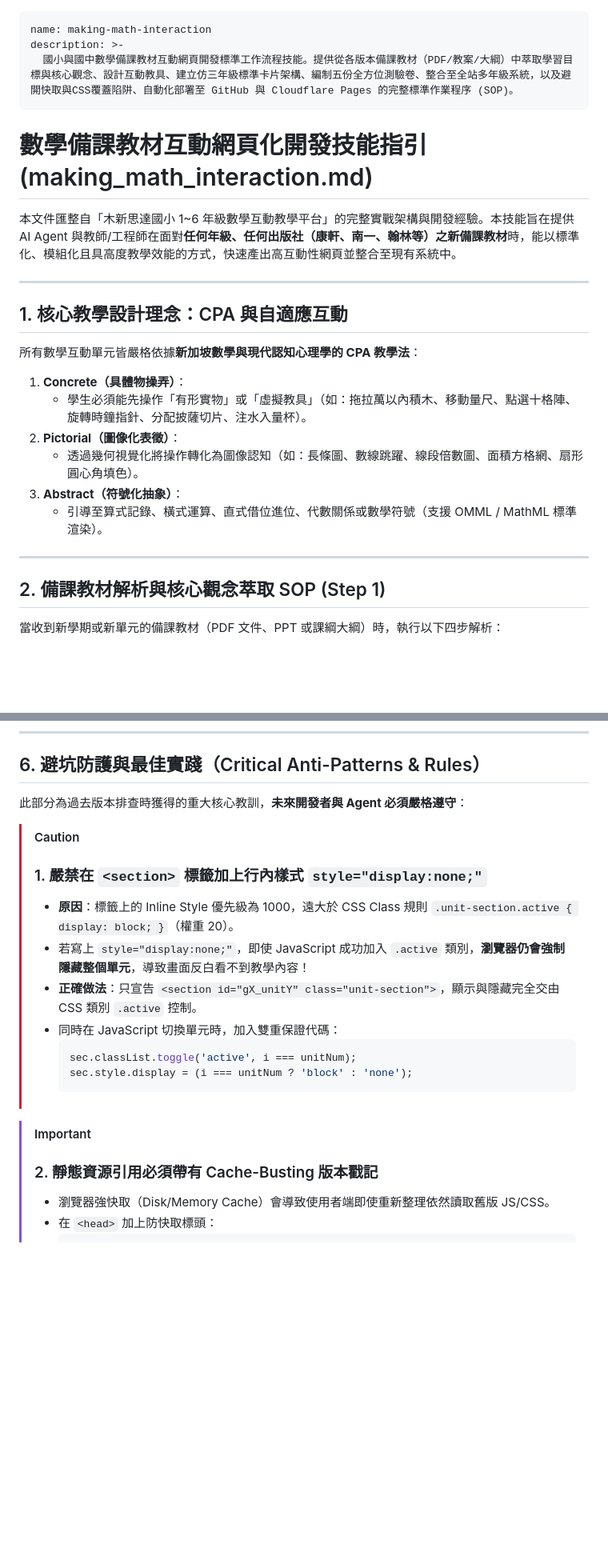
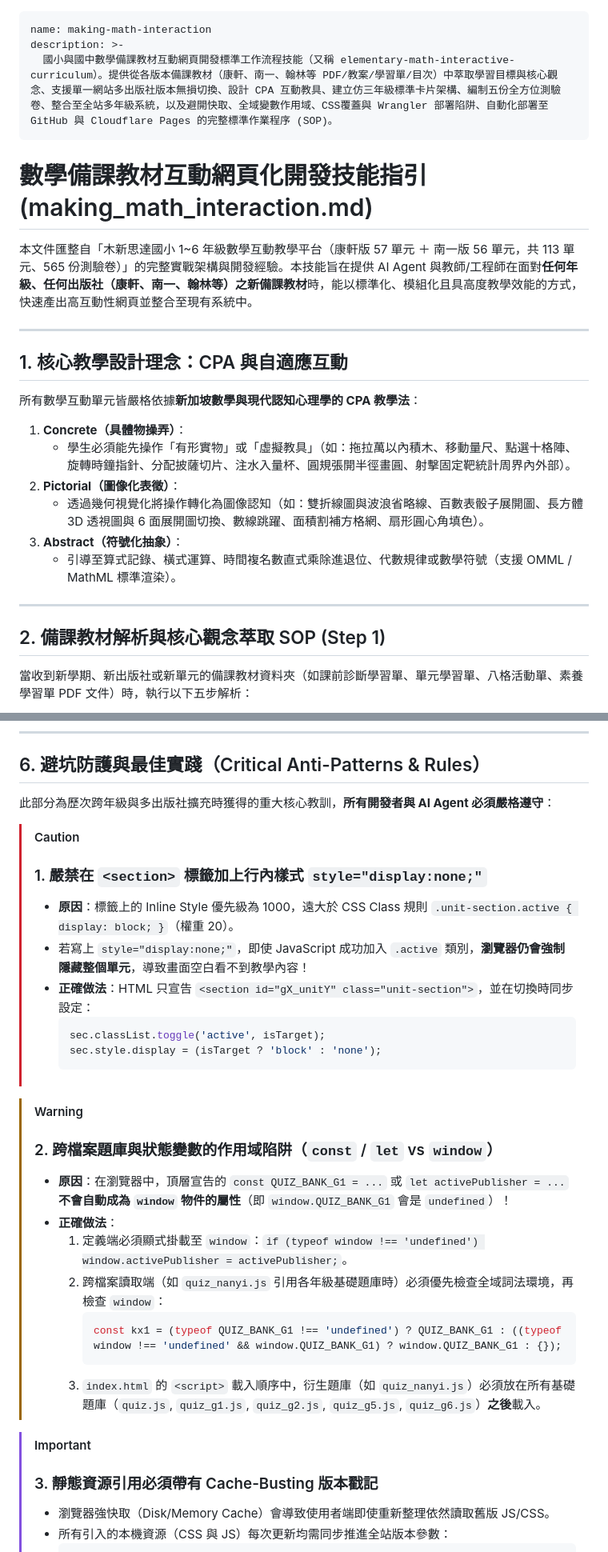
Before and after one commit to MazingerSam/Grade3, a Markdown page: making_math_interaction.md, 2 parts joined by grey strips. Shown at 80% size. Rendered like a GitHub page; blank space fills up the shorter version.

````diff
--- a/making_math_interaction.md
+++ b/making_math_interaction.md
@@ -1,12 +1,12 @@
 ---
 name: making-math-interaction
 description: >-
-  國小與國中數學備課教材互動網頁開發標準工作流程技能。提供從各版本備課教材（PDF/教案/大綱）中萃取學習目標與核心觀念、設計互動教具、建立仿三年級標準卡片架構、編制五份全方位測驗卷、整合至全站多年級系統，以及避開快取與CSS覆蓋陷阱、自動化部署至 GitHub 與 Cloudflare Pages 的完整標準作業程序 (SOP)。
+  國小與國中數學備課教材互動網頁開發標準工作流程技能（又稱 elementary-math-interactive-curriculum）。提供從各版本備課教材（康軒、南一、翰林等 PDF/教案/學習單/目次）中萃取學習目標與核心觀念、支援單一網站多出版社版本無損切換、設計 CPA 互動教具、建立仿三年級標準卡片架構、編制五份全方位測驗卷、整合至全站多年級系統，以及避開快取、全域變數作用域、CSS覆蓋與 Wrangler 部署陷阱、自動化部署至 GitHub 與 Cloudflare Pages 的完整標準作業程序 (SOP)。
 ---
 
 # 數學備課教材互動網頁化開發技能指引 (making_math_interaction.md)
 
-本文件匯整自「木新思達國小 1~6 年級數學互動教學平台」的完整實戰架構與開發經驗。本技能旨在提供 AI Agent 與教師/工程師在面對**任何年級、任何出版社（康軒、南一、翰林等）之新備課教材**時，能以標準化、模組化且具高度教學效能的方式，快速產出高互動性網頁並整合至現有系統中。
+本文件匯整自「木新思達國小 1~6 年級數學互動教學平台（康軒版 57 單元 ＋ 南一版 56 單元，共 113 單元、565 份測驗卷）」的完整實戰架構與開發經驗。本技能旨在提供 AI Agent 與教師/工程師在面對**任何年級、任何出版社（康軒、南一、翰林等）之新備課教材**時，能以標準化、模組化且具高度教學效能的方式，快速產出高互動性網頁並整合至現有系統中。
 
 ---
 
@@ -15,17 +15,17 @@ description: >-
 所有數學互動單元皆嚴格依據**新加坡數學與現代認知心理學的 CPA 教學法**：
 
 1. **Concrete（具體物操弄）**：
-   - 學生必須能先操作「有形實物」或「虛擬教具」（如：拖拉萬以內積木、移動量尺、點選十格陣、旋轉時鐘指針、分配披薩切片、注水入量杯）。
+   - 學生必須能先操作「有形實物」或「虛擬教具」（如：拖拉萬以內積木、移動量尺、點選十格陣、旋轉時鐘指針、分配披薩切片、注水入量杯、圓規張開半徑畫圓、射擊固定靶統計周界內外部）。
 2. **Pictorial（圖像化表徵）**：
-   - 透過幾何視覺化將操作轉化為圖像認知（如：長條圖、數線跳躍、線段倍數圖、面積方格網、扇形圓心角填色）。
+   - 透過幾何視覺化將操作轉化為圖像認知（如：雙折線圖與波浪省略線、百數表骰子展開圖、長方體 3D 透視圖與 6 面展開圖切換、數線跳躍、面積割補方格網、扇形圓心角填色）。
 3. **Abstract（符號化抽象）**：
-   - 引導至算式記錄、橫式運算、直式借位進位、代數關係或數學符號（支援 OMML / MathML 標準渲染）。
+   - 引導至算式記錄、橫式運算、時間複名數直式乘除進退位、代數規律或數學符號（支援 OMML / MathML 標準渲染）。
 
 ---
 
 ## 2. 備課教材解析與核心觀念萃取 SOP (Step 1)
 
-當收到新學期或新單元的備課教材（PDF 文件、PPT 或課綱大綱）時，執行以下四步解析：
+當收到新學期、新出版社或新單元的備課教材資料夾（如課前診斷學習單、單元學習單、八格活動單、素養學習單 PDF 文件）時，執行以下五步解析：
 
 ```mermaid
 flowchart TD
@@ -185,21 +180,31 @@ const QUIZ_BANK_GX = {
 
 ## 6. 避坑防護與最佳實踐（Critical Anti-Patterns & Rules）
 
-此部分為過去版本排查時獲得的重大核心教訓，**未來開發者與 Agent 必須嚴格遵守**：
+此部分為歷次跨年級與多出版社擴充時獲得的重大核心教訓，**所有開發者與 AI Agent 必須嚴格遵守**：
 
 > [!CAUTION]
 > ### 1. 嚴禁在 `<section>` 標籤加上行內樣式 `style="display:none;"`
 > - **原因**：標籤上的 Inline Style 優先級為 1000，遠大於 CSS Class 規則 `.unit-section.active { display: block; }`（權重 20）。
-> - 若寫上 `style="display:none;"`，即使 JavaScript 成功加入 `.active` 類別，**瀏覽器仍會強制隱藏整個單元**，導致畫面反白看不到教學內容！
-> - **正確做法**：只宣告 `<section id="gX_unitY" class="unit-section">`，顯示與隱藏完全交由 CSS 類別 `.active` 控制。
-> - 同時在 JavaScript 切換單元時，加入雙重保證代碼：
+> - 若寫上 `style="display:none;"`，即使 JavaScript 成功加入 `.active` 類別，**瀏覽器仍會強制隱藏整個單元**，導致畫面空白看不到教學內容！
+> - **正確做法**：HTML 只宣告 `<section id="gX_unitY" class="unit-section">`，並在切換時同步設定：
 >   ```javascript
->   sec.classList.toggle('active', i === unitNum);
->   sec.style.display = (i === unitNum ? 'block' : 'none');
+>   sec.classList.toggle('active', isTarget);
+>   sec.style.display = (isTarget ? 'block' : 'none');
 >   ```
 
+> [!WARNING]
+> ### 2. 跨檔案題庫與狀態變數的作用域陷阱（`const` / `let` vs `window`）
+> - **原因**：在瀏覽器中，頂層宣告的 `const QUIZ_BANK_G1 = ...` 或 `let activePublisher = ...` **不會自動成為 `window` 物件的屬性**（即 `window.QUIZ_BANK_G1` 會是 `undefined`）！
+> - **正確做法**：
+>   1. 定義端必須顯式掛載至 `window`：`if (typeof window !== 'undefined') window.activePublisher = activePublisher;`。
+>   2. 跨檔案讀取端（如 `quiz_nanyi.js` 引用各年級基礎題庫時）必須優先檢查全域詞法環境，再檢查 `window`：
+>      ```javascript
+>      const kx1 = (typeof QUIZ_BANK_G1 !== 'undefined') ? QUIZ_BANK_G1 : ((typeof window !== 'undefined' && window.QUIZ_BANK_G1) ? window.QUIZ_BANK_G1 : {});
+>      ```
+>   3. `index.html` 的 `<script>` 載入順序中，衍生題庫（如 `quiz_nanyi.js`）必須放在所有基礎題庫（`quiz.js`, `quiz_g1.js`, `quiz_g2.js`, `quiz_g5.js`, `quiz_g6.js`）**之後**載入。
+
 > [!IMPORTANT]
-> ### 2. 靜態資源引用必須帶有 Cache-Busting 版本戳記
+> ### 3. 靜態資源引用必須帶有 Cache-Busting 版本戳記
 > - 瀏覽器強快取（Disk/Memory Cache）會導致使用者端即使重新整理依然讀取舊版 JS/CSS。
-> - 在 `<head>` 加上防快取標頭：
+> - 所有引入的本機資源（CSS 與 JS）每次更新均需同步推進全站版本參數：
 >   ```html
````
Also changed, not shown: other parts of making_math_interaction.md (+98 -114 lines), 1 other file.
